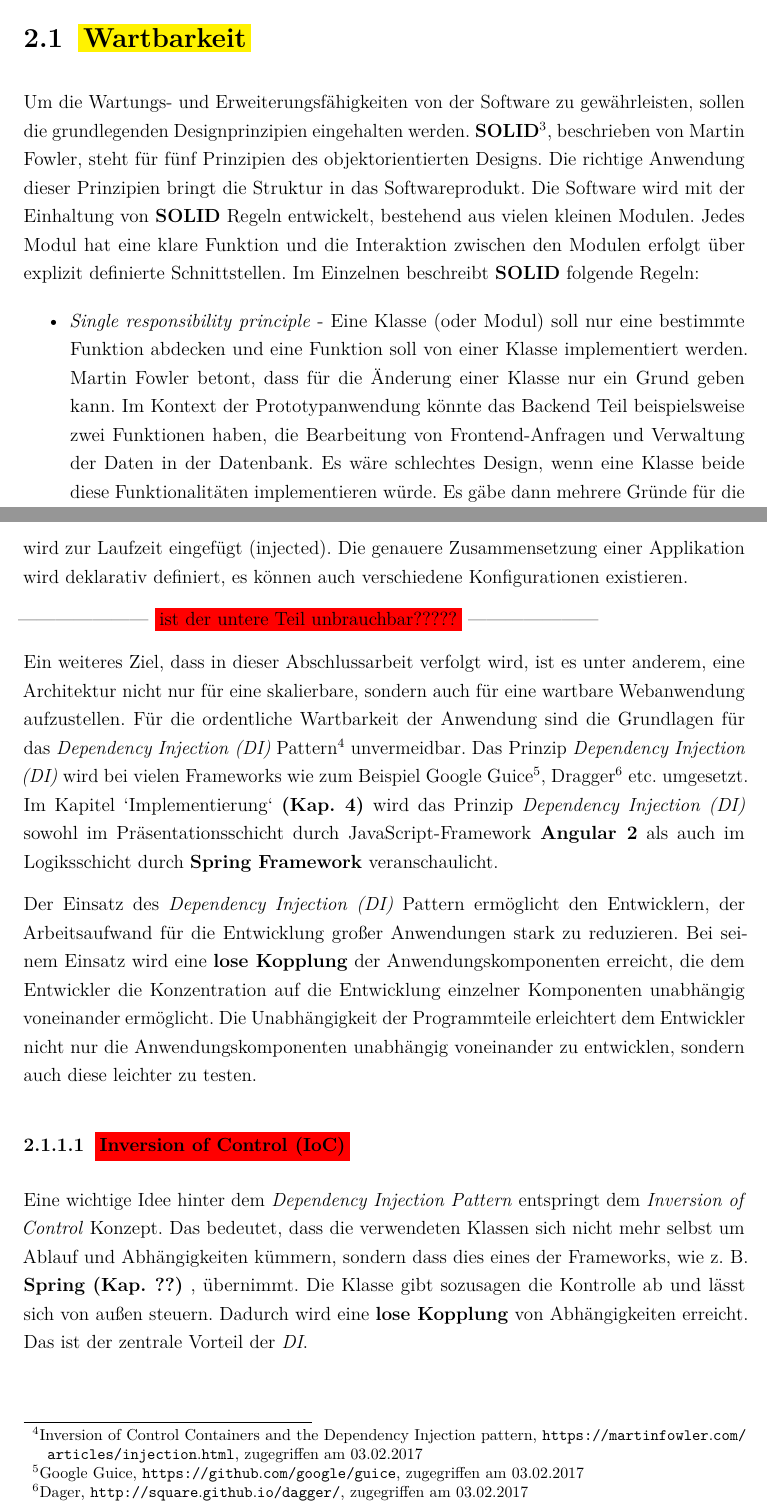
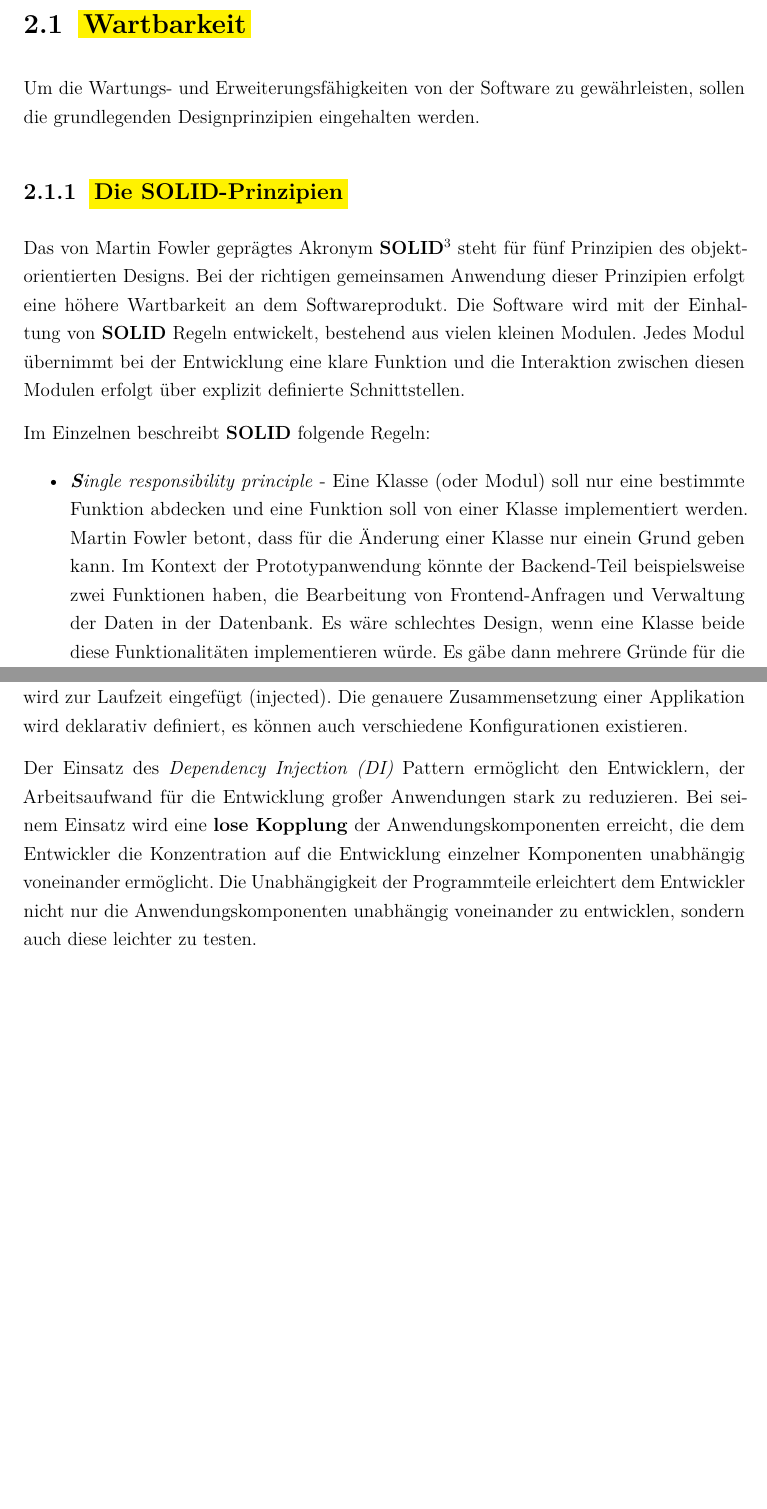
Before and after one commit to vlxxxfa/Bachelor-s-thesis, a LaTeX thesis (main.tex, which reads chapter/Grundlagen.tex): two parts of pages 13 and 15 of 45 before the commit and two parts of pages 13 and 15 of 44 after it, joined at a grey line, cut so that both start at the same text, the shorter picture padded with empty space. Compiled offline with pdfLaTeX.

Commit message:
added SOLID-principles and changed a content of observer

```diff
--- a/chapter/Grundlagen.tex
+++ b/chapter/Grundlagen.tex
@@ -94,20 +94,24 @@ Die Anforderungen in Paaren klassifizieren gemäß dem \textbf{CAP}-Theorem best
 %\item URL: \url{http://dbs.uni-leipzig.de/file/NoSQL_SS14_01_Intro.pdf}
 %\end{itemize}
 
-
-
 %\subsection{BASE}\label{base}
 \subsection{\colorbox{yellow}{BASE}}\label{base}
 
 \textbf{BASE} steht für \BAse, \baSe, \basE\ und beschreibt den Gegenteil zu den strengen \textbf{ACID}-Kriterien \textbf{(Kap. \ref{acid})}. \textbf{BASE} ist wie \textbf{CAP}-Theorem \textbf{(Kap. \ref{cap})} auch für verteilte Datenbanksysteme formuliert, für die die \textit{Konsistenz} nicht mehr im Vordergrund steht, sondern die \textit{Verfügbarkeit} eines Systems. Bei solchen Systemen, die nach dem \textbf{BASE}-Prinzip gestaltet sind, ist eher wichtig, dass für alle Clients das System ständig verfügbar ist. Die Clients müssen nicht unbedingt zu dem gleichen Zeitpunkt die gleichen Daten sehen.
 
-
 %\section{Wartbarkeit}\label{maintenance}
 \section{\colorbox{yellow}{Wartbarkeit}}\label{maintenance}
 
-Um die Wartungs- und Erweiterungsfähigkeiten von der Software zu gewährleisten, sollen die grundlegenden Designprinzipien eingehalten werden. \textbf{SOLID}\footnote{SOLID, \url{https://web.archive.org/web/20150906155800/http://www.objectmentor.com/resources/articles/Principles_and_Patterns.pdf}, zugegriffen am 03.02.2017}, beschrieben von Martin Fowler, steht für fünf Prinzipien des objektorientierten Designs. Die richtige Anwendung dieser Prinzipien bringt die Struktur in das Softwareprodukt. Die Software wird mit der Einhaltung von \textbf{SOLID} Regeln entwickelt, bestehend aus vielen kleinen Modulen. Jedes Modul hat eine klare Funktion und die Interaktion zwischen den Modulen erfolgt über explizit definierte Schnittstellen. Im Einzelnen beschreibt \textbf{SOLID} folgende Regeln:
+Um die Wartungs- und Erweiterungsfähigkeiten von der Software zu gewährleisten, sollen die grundlegenden Designprinzipien eingehalten werden.
+
+%\section{Die SOLID-Prinzipien}\label{solid}
+\subsection{\colorbox{yellow}{Die SOLID-Prinzipien}}\label{solid}
+
+Das von Martin Fowler geprägtes Akronym \textbf{SOLID}\footnote{SOLID, \url{https://web.archive.org/web/20150906155800/http://www.objectmentor.com/resources/articles/Principles_and_Patterns.pdf}, zugegriffen am 03.02.2017} steht für fünf Prinzipien des objektorientierten Designs. Bei der richtigen gemeinsamen Anwendung dieser Prinzipien erfolgt eine höhere Wartbarkeit an dem Softwareprodukt. Die Software wird mit der Einhaltung von \textbf{SOLID} Regeln entwickelt, bestehend aus vielen kleinen Modulen. Jedes Modul übernimmt bei der Entwicklung eine klare Funktion und die Interaktion zwischen diesen Modulen erfolgt über explizit definierte Schnittstellen.
+
+Im Einzelnen beschreibt \textbf{SOLID} folgende Regeln:
 
 \begin{itemize}
 
-\item \textit{Single responsibility principle} - Eine Klasse (oder Modul) soll nur eine bestimmte Funktion abdecken und eine Funktion soll von einer Klasse implementiert werden. Martin Fowler betont, dass für die Änderung einer Klasse nur ein Grund geben kann. Im Kontext der Prototypanwendung könnte das Backend Teil beispielsweise zwei Funktionen haben, die Bearbeitung von Frontend-Anfragen und Verwaltung der Daten in der Datenbank. Es wäre schlechtes Design, wenn eine Klasse beide diese Funktionalitäten implementieren würde. Es gäbe dann mehrere Gründe für die Änderung dieser Klasse - z. B. Änderung in Kommunikation mit Frontend oder in der Datenhaltung.
+\item \textit{\textbf{S}ingle responsibility principle} - Eine Klasse (oder Modul) soll nur eine bestimmte Funktion abdecken und eine Funktion soll von einer Klasse implementiert werden. Martin Fowler betont, dass für die Änderung einer Klasse nur einein Grund geben kann. Im Kontext der Prototypanwendung könnte der Backend-Teil beispielsweise zwei Funktionen haben, die Bearbeitung von Frontend-Anfragen und Verwaltung der Daten in der Datenbank. Es wäre schlechtes Design, wenn eine Klasse beide diese Funktionalitäten implementieren würde. Es gäbe dann mehrere Gründe für die Änderung dieser Klasse - z. B. Änderung in Kommunikation mit Frontend oder in der Datenhaltung.
 
@@ -128,17 +132,6 @@ Wenn z. B. die Foto-Verwaltungs-Anwendung erweitert wird und z. B. die Videos ve
 
 \textit{Dependency Injection} ist der nächste Schritt nach \textit{Dependency Inversion}. Der \textit{Dependency Injection Pattern} basiert auf dem \textit{Inversion of Control Konzept}. Das bedeutet, dass die verwendeten Klassen sich nicht mehr selbst um Ablauf und Abhängigkeiten kümmern, sondern diese werden an eine externe Komponente ausgelagert. Die Klasse gibt sozusagen die Kontrolle ab und lässt sich von außen steuern. Konkret bedeutet es, dass die Klassen nur die Abhängigkeiten zu den Interfaces deklarieren müssen und die konkrete Implementierung wird zur Laufzeit eingefügt (injected). Die genauere Zusammensetzung einer Applikation wird deklarativ definiert, es können auch verschiedene Konfigurationen existieren.
 
----------------------
-\colorbox{red}{ist der untere Teil unbrauchbar?????}
----------------------
-
-Ein weiteres Ziel, dass in dieser Abschlussarbeit verfolgt wird, ist es unter anderem, eine Architektur nicht nur für eine skalierbare, sondern auch für eine wartbare Webanwendung aufzustellen. Für die ordentliche Wartbarkeit der Anwendung sind die Grundlagen für das \di\ Pattern\footnote{Inversion of Control Containers and the Dependency Injection pattern, \url{https://martinfowler.com/articles/injection.html}, zugegriffen am 03.02.2017} unvermeidbar. Das Prinzip \di\ wird bei vielen Frameworks wie zum Beispiel Google Guice\footnote{Google Guice, \url{https://github.com/google/guice}, zugegriffen am 03.02.2017}, Dragger\footnote{Dager, \url{http://square.github.io/dagger/}, zugegriffen am 03.02.2017} etc. umgesetzt. Im Kapitel `Implementierung` \textbf{(Kap. \ref{implement})} wird das Prinzip \di\ sowohl im Präsentationsschicht durch JavaScript-Framework \textbf{Angular 2} als auch im Logiksschicht durch \textbf{Spring Framework} veranschaulicht.
-
 Der Einsatz des \di\ Pattern ermöglicht den Entwicklern, der Arbeitsaufwand für die Entwicklung großer Anwendungen stark zu reduzieren. Bei seinem Einsatz wird eine \textbf{lose Kopplung} der Anwendungskomponenten erreicht, die dem Entwickler die Konzentration auf die Entwicklung einzelner Komponenten unabhängig voneinander ermöglicht. Die Unabhängigkeit der Programmteile erleichtert dem Entwickler nicht nur die Anwendungskomponenten unabhängig voneinander zu entwicklen, sondern auch diese leichter zu testen.
 
-%\subsubsection{Inversion of Control (IoC)}
-\subsubsection{\colorbox{red}{Inversion of Control (IoC)}}
-
-Eine wichtige Idee hinter dem \textit{Dependency Injection Pattern} entspringt dem \textit{Inversion of Control} Konzept. Das bedeutet, dass die verwendeten Klassen sich nicht mehr selbst um Ablauf und Abhängigkeiten kümmern, sondern dass dies eines der Frameworks, wie z. B. \textbf{Spring} \textbf{(Kap. \ref{spring})} , übernimmt. Die Klasse gibt sozusagen die Kontrolle ab und lässt sich von außen steuern. Dadurch wird eine \textbf{lose Kopplung} von Abhängigkeiten erreicht. Das ist der zentrale Vorteil der \textit{DI}.
-
 %\subsubsection{Dependency Injection und Mock-Objekte}
@@ -147,9 +140,7 @@ Eine wichtige Idee hinter dem \textit{Dependency Injection Pattern} entspringt d
 Enge Kopplung von Abhängigkeiten erschwert nicht nur die Erweiterung oder Änderung von Codebasis, sondern auch die Testbarkeit. Zum Beispiel mit UnitTests sollen die Komponenten unabhängig von den anderen Komponenten getestet werden. Dafür werden die Abhängigkeiten zu anderen Komponenten simuliert. Falls die zu testende Methode die Daten aus der Datenbank für Ihre Berechnung benötigt, kann die Datenbankverbindung simuliert und die Testdaten zurückgegeben werden. Solche Klassen, die die Abhängigkeiten simulieren nennt man \textbf{Mock-Klassen}.
 
 Die lose Kopplung des \textit{DI} Patterns ermöglicht die Verwendung von Mock-Objekten. Die entsprechenden Abhängigkeiten werden zur Laufzeit von Tests von dem entsprechenden Framework injiziert, somit sind seitens des Entwicklers keine weiteren Schritte notwendig.
----------------------
 
----------------------
 %\subsection{MVC-Pattern}\label{mvc}
 \subsection{\colorbox{yellow}{MVC-Pattern}}\label{mvc}
 
```
Also changed, not shown: chapter/Grundlagen.tex (13 more changed lines).
